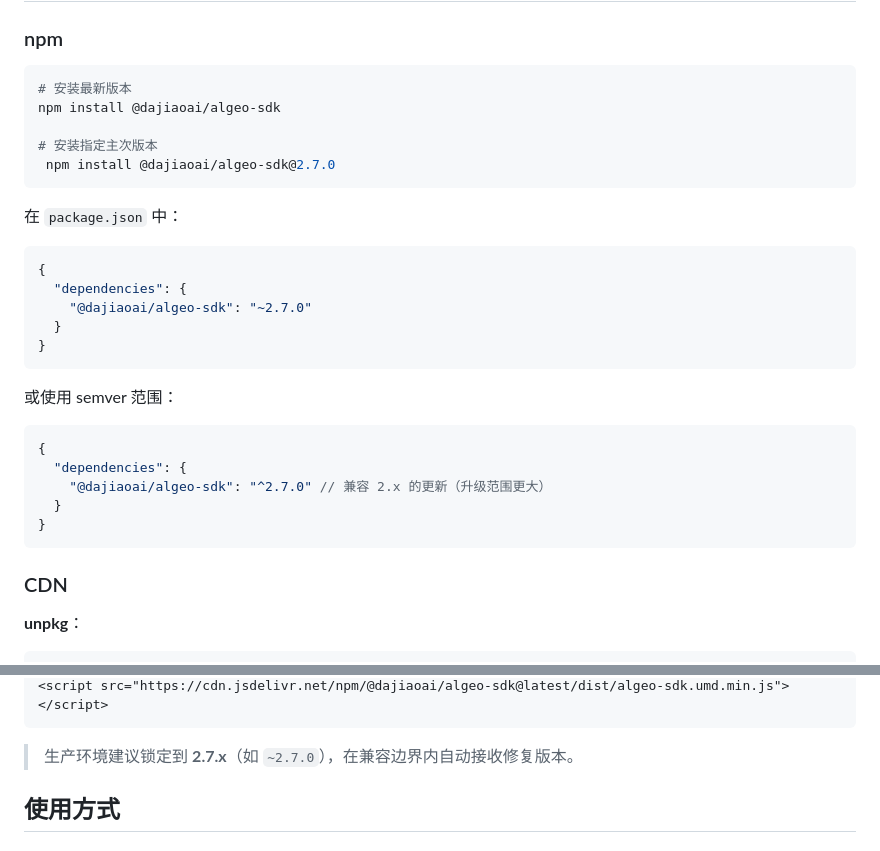
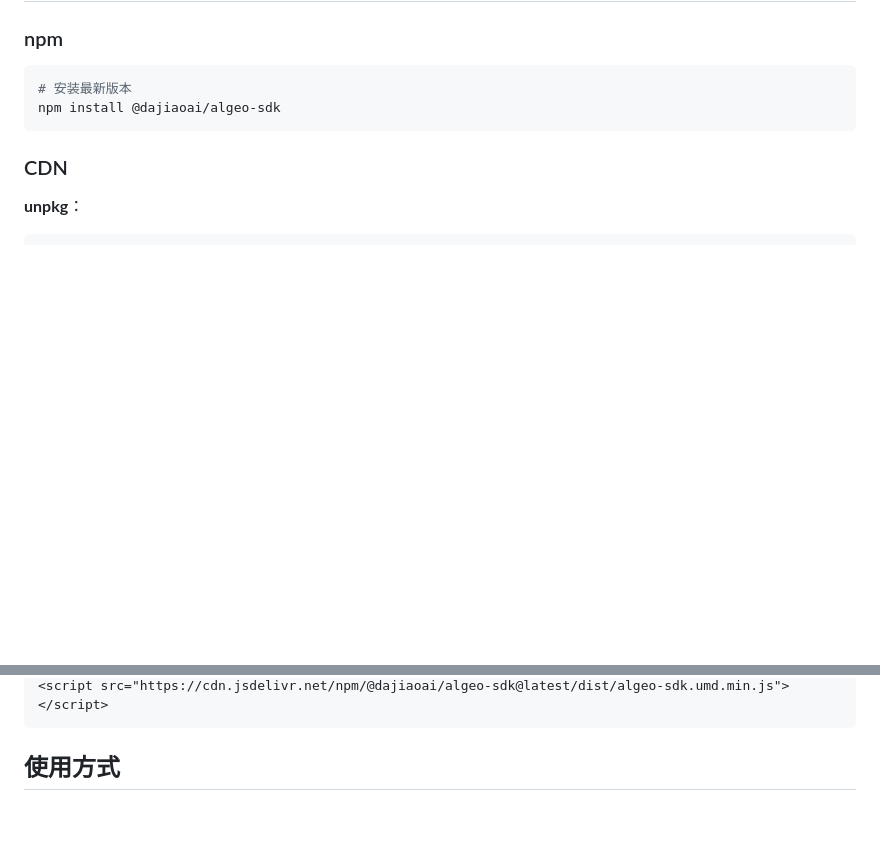
Before and after one commit to dajiaoai/algeo-sdk, a Markdown page: README.md, 2 parts joined by grey strips. GitHub-like rendering; blank space fills up the shorter version.

Commit message:
docs: update installation instructions and remove specific version references

````diff
--- a/README.md
+++ b/README.md
@@ -9,29 +9,6 @@
 ```bash
 # 安装最新版本
 npm install @dajiaoai/algeo-sdk
-
-# 安装指定主次版本
- npm install @dajiaoai/algeo-sdk@2.7.0
-```
-
-在 `package.json` 中：
-
-```json
-{
-  "dependencies": {
-    "@dajiaoai/algeo-sdk": "~2.7.0"
-  }
-}
-```
-
-或使用 semver 范围：
-
-```json
-{
-  "dependencies": {
-    "@dajiaoai/algeo-sdk": "^2.7.0" // 兼容 2.x 的更新（升级范围更大）
-  }
-}
 ```
 
 ### CDN
@@ -50,7 +25,5 @@ npm install @dajiaoai/algeo-sdk
 <script src="https://cdn.jsdelivr.net/npm/@dajiaoai/algeo-sdk@latest/dist/algeo-sdk.umd.min.js"></script>
 ```
-
-> 生产环境建议锁定到 **2.7.x**（如 `~2.7.0`），在兼容边界内自动接收修复版本。
 
 ## 使用方式
 
````
Also changed, not shown: other parts of README.md (+0 -2 lines).
